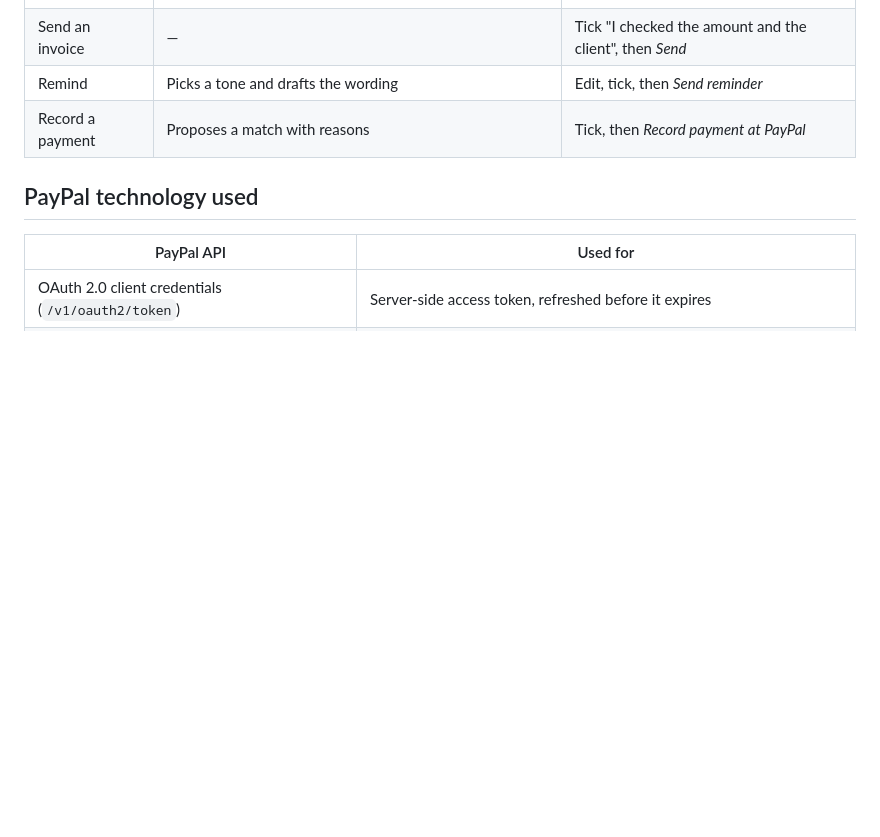
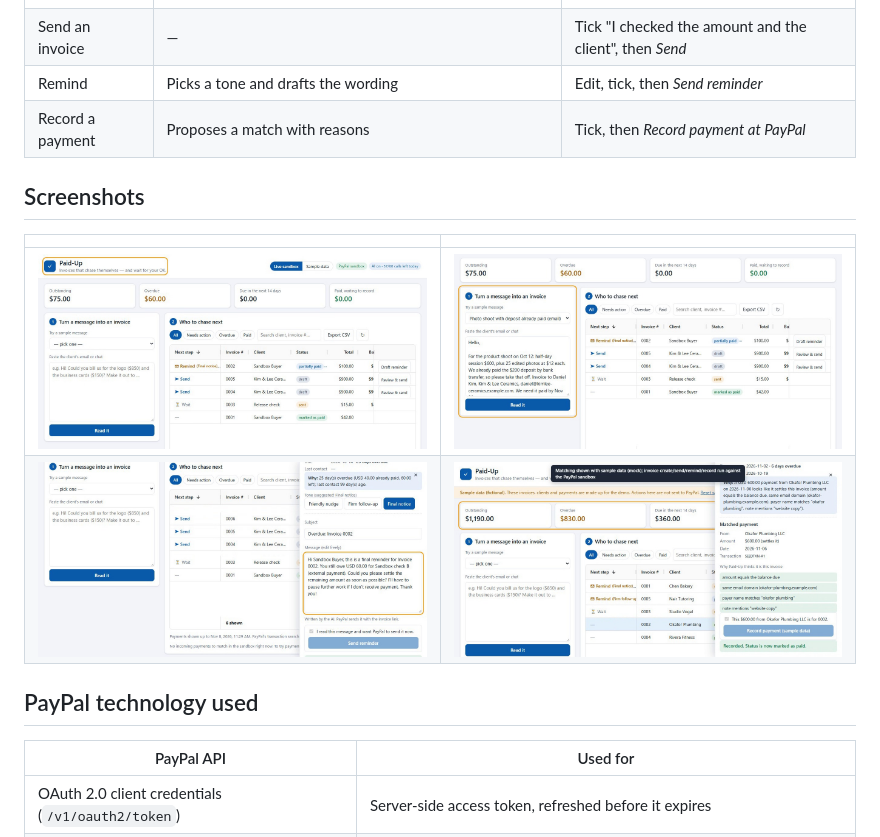
Before and after one commit to takuya-auto/paid-up, a Markdown page: README.md, the part around the change. Drawn GitHub-style; pictures changed too: docs/screenshots/1-board.jpg (added), docs/screenshots/2-message.jpg (added), docs/screenshots/3-reminder.jpg (added); blank space fills up the shorter version.

Commit message:
README: screenshots

```diff
--- a/README.md
+++ b/README.md
@@ -28,6 +28,13 @@ Sending an invoice is the easy part. The hard part comes after it: noticing who
 | Send an invoice | — | Tick "I checked the amount and the client", then *Send* |
 | Remind | Picks a tone and drafts the wording | Edit, tick, then *Send reminder* |
 | Record a payment | Proposes a match with reasons | Tick, then *Record payment at PayPal* |
+
+## Screenshots
+
+| | |
+|---|---|
+| ![The board: every invoice with its next step and the reason](docs/screenshots/1-board.jpg) | ![A client's message read into an invoice draft](docs/screenshots/2-message.jpg) |
+| ![A reminder drafted in the suggested tone, edited before sending](docs/screenshots/3-reminder.jpg) | ![An incoming payment matched to an open invoice, with the reasons (sample data)](docs/screenshots/4-matching.jpg) |
 
 ## PayPal technology used
 
```
Also changed, not shown: docs/screenshots/thumb.jpg (added).
